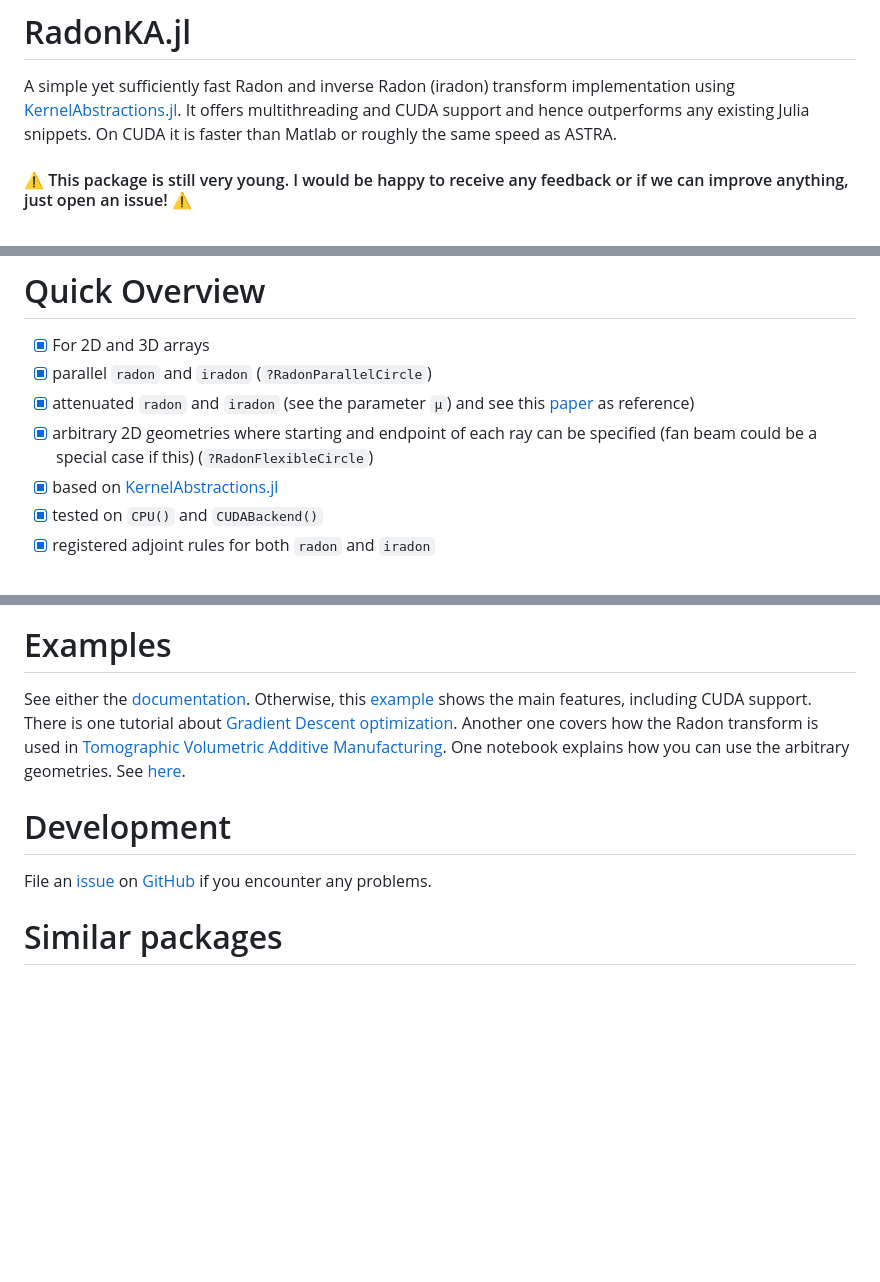
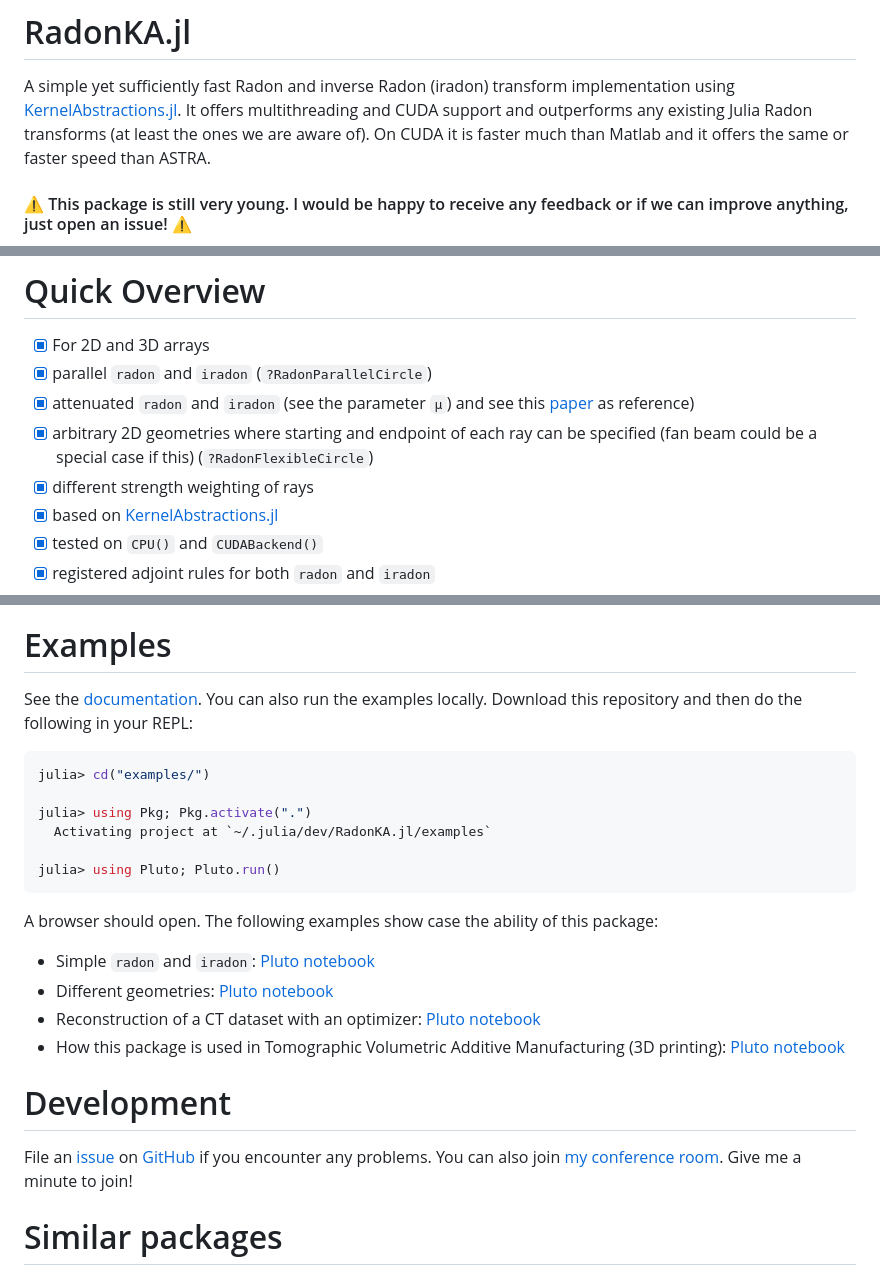
Before and after one commit to roflmaostc/RadonKA.jl, a Markdown page: README.md, 3 parts joined by grey strips. Drawn GitHub-style; blank space fills up the shorter version.

````diff
--- a/README.md
+++ b/README.md
@@ -1,6 +1,7 @@
 # RadonKA.jl
 A simple yet sufficiently fast Radon and inverse Radon (iradon) transform implementation using [KernelAbstractions.jl](https://github.com/JuliaGPU/KernelAbstractions.jl).
-It offers multithreading and CUDA support and hence outperforms any existing Julia snippets. On CUDA it is faster than Matlab or roughly the same speed as ASTRA.
+It offers multithreading and CUDA support and outperforms any existing Julia Radon transforms (at least the ones we are aware of).
+On CUDA it is faster much than Matlab and it offers the same or faster speed than ASTRA.
 
 #### ⚠️ This package is still very young. I would be happy to receive any feedback or if we can improve anything, just open an issue! ⚠️
 
@@ -16,6 +17,7 @@ It offers multithreading and CUDA support and hence outperforms any existing Jul
 * [x] parallel `radon` and `iradon` (`?RadonParallelCircle`)
 * [x] attenuated `radon` and `iradon` (see the parameter `μ`) and see this [paper](https://iopscience.iop.org/article/10.1088/0266-5611/17/1/309/meta) as reference)
 * [x] arbitrary 2D geometries where starting and endpoint of each ray can be specified (fan beam could be a special case if this) (`?RadonFlexibleCircle`)
+* [x] different strength weighting of rays
 * [x] based on [KernelAbstractions.jl](https://github.com/JuliaGPU/KernelAbstractions.jl)
 * [x] tested on `CPU()` and `CUDABackend()`
 * [x] registered adjoint rules for both `radon` and `iradon`
@@ -49,15 +51,27 @@ simshow(backproject)
 <a  href="docs/src/assets/radonka_iradon.png"><img src="docs/src/assets/radonka_iradon.png"  width="308"></a>
 
 # Examples
-See either the [documentation](https://roflmaostc.github.io/RadonKA.jl/dev/tutorial).
-Otherwise, this [example](https://github.com/roflmaostc/RadonKA.jl/blob/main/examples/example_radon_iradon.jl) shows the main features, including CUDA support.
-There is one tutorial about [Gradient Descent optimization](https://github.com/roflmaostc/RadonKA.jl/blob/main/examples/CT_with_optimizer.jl).
-Another one covers how the Radon transform is used in [Tomographic Volumetric Additive Manufacturing](https://github.com/roflmaostc/RadonKA.jl/blob/main/examples/Tomographic_Volumetric_Additive_Manufacturing_with_Refraction.jl).
-One notebook explains how you can use the arbitrary geometries. See [here](examples/documentation_different_geometries.jl).
+See the [documentation](https://roflmaostc.github.io/RadonKA.jl/dev/tutorial).
+You can also run the examples locally.
+Download this repository and then do the following in your REPL:
+```julia
+julia> cd("examples/")
+
+julia> using Pkg; Pkg.activate(".")
+  Activating project at `~/.julia/dev/RadonKA.jl/examples`
+
+julia> using Pluto; Pluto.run()
+```
+A browser should open.
+The following examples show case the ability of this package:
+* Simple `radon` and `iradon`: [Pluto notebook](examples/0_example_radon_iradon.jl)
+* Different geometries: [Pluto notebook](examples/0_example_radon_iradon.jl)
+* Reconstruction of a CT dataset with an optimizer: [Pluto notebook](examples/2_CT_with_optimizer.jl)
+* How this package is used in Tomographic Volumetric Additive Manufacturing (3D printing): [Pluto notebook](examples/4_Tomographic_Volumetric_Additive_Manufacturing_with_Refraction.jl)
 
 # Development
 File an [issue](https://github.com/roflmaostc/RadonKA.jl/issues) on [GitHub](https://github.com/roflmaostc/RadonKA.jl) if you encounter any problems.
-
+You can also join [my conference room](https://epfl.zoom.us/my/wechsler). Give me a minute to join!
 
 # Similar packages
 
````
